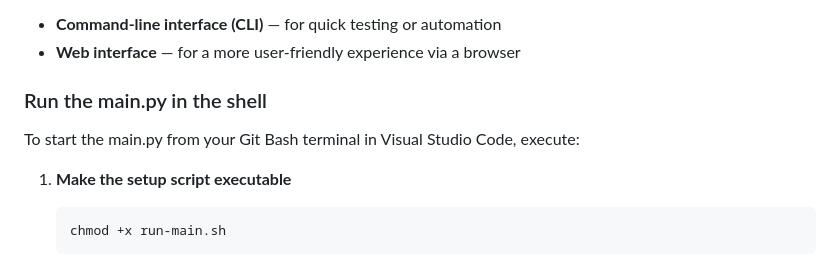
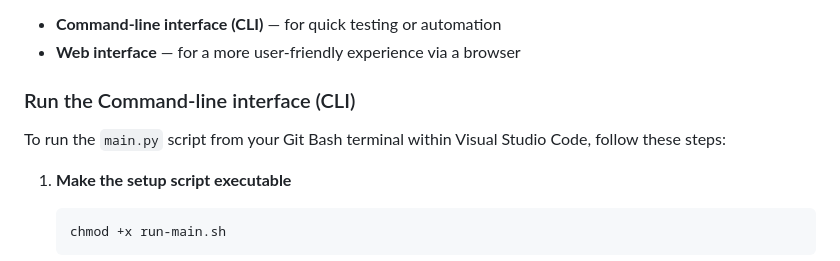
Before and after one commit to yves-schillings/py-openspace-organizer, a Markdown page: README.md, the part around the change. Rendered like a GitHub page.

````diff
--- a/README.md
+++ b/README.md
@@ -63,8 +63,8 @@ You can run this project in two different modes depending on your use case:
 - **Command-line interface (CLI)** — for quick testing or automation
 - **Web interface** — for a more user-friendly experience via a browser
 
-### Run the main.py in the shell
-To start the main.py from your Git Bash terminal in Visual Studio Code, execute:
+### Run the Command-line interface (CLI)
+To run the `main.py` script from your Git Bash terminal within Visual Studio Code, follow these steps:
 
 1. **Make the setup script executable**
     ```bash
````
